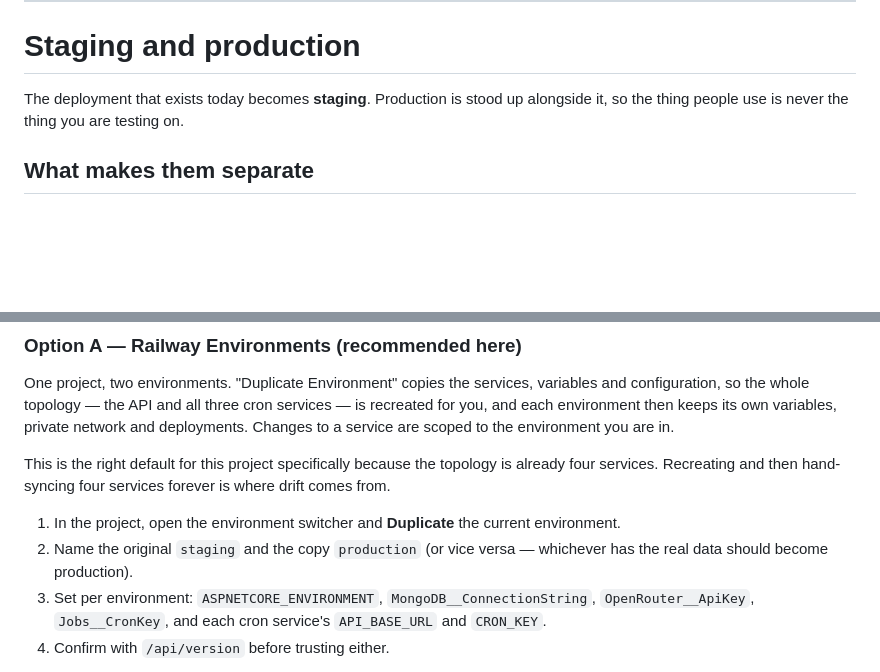
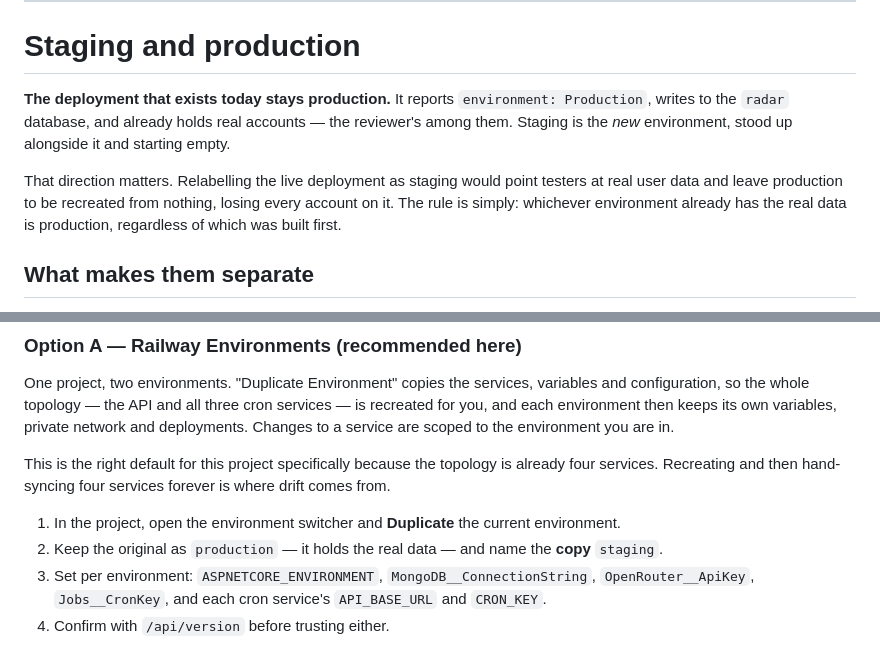
Before and after one commit to radarproapp/radar-v2-backend, a Markdown page: RAILWAY_DEPLOY.md, 2 parts joined by grey strips. Drawn GitHub-style; blank space fills up the shorter version.

Commit message:
docs: the existing deployment stays production, staging is the new one
The runbook said the deployment that exists today becomes staging. That is the
wrong way round here and would have been acted on: this deployment reports
environment Production, writes to the radar database, and holds real accounts
including the reviewer's.

Relabelling it as staging would point testers at real user data and leave
production to be recreated from nothing, losing every account on it. Corrected
to state the rule plainly - whichever environment already holds the real data
is production, regardless of which was built first - and to name the duplicate
as the staging copy.

Co-Authored-By: Claude Opus 5 <noreply@anthropic.com>

```diff
--- a/RAILWAY_DEPLOY.md
+++ b/RAILWAY_DEPLOY.md
@@ -180,8 +180,14 @@ HTTP %{http_code}
 
 # Staging and production
 
-The deployment that exists today becomes **staging**. Production is stood up alongside it, so the
-thing people use is never the thing you are testing on.
+**The deployment that exists today stays production.** It reports `environment: Production`, writes
+to the `radar` database, and already holds real accounts — the reviewer's among them. Staging is
+the *new* environment, stood up alongside it and starting empty.
+
+That direction matters. Relabelling the live deployment as staging would point testers at real user
+data and leave production to be recreated from nothing, losing every account on it. The rule is
+simply: whichever environment already has the real data is production, regardless of which was
+built first.
 
 ## What makes them separate
 
@@ -215,8 +221,7 @@ This is the right default for this project specifically because the topology is
 services. Recreating and then hand-syncing four services forever is where drift comes from.
 
 1. In the project, open the environment switcher and **Duplicate** the current environment.
-2. Name the original `staging` and the copy `production` (or vice versa — whichever has the real
-   data should become production).
+2. Keep the original as `production` — it holds the real data — and name the **copy** `staging`.
 3. Set per environment: `ASPNETCORE_ENVIRONMENT`, `MongoDB__ConnectionString`,
    `OpenRouter__ApiKey`, `Jobs__CronKey`, and each cron service's `API_BASE_URL` and `CRON_KEY`.
 4. Confirm with `/api/version` before trusting either.
```
